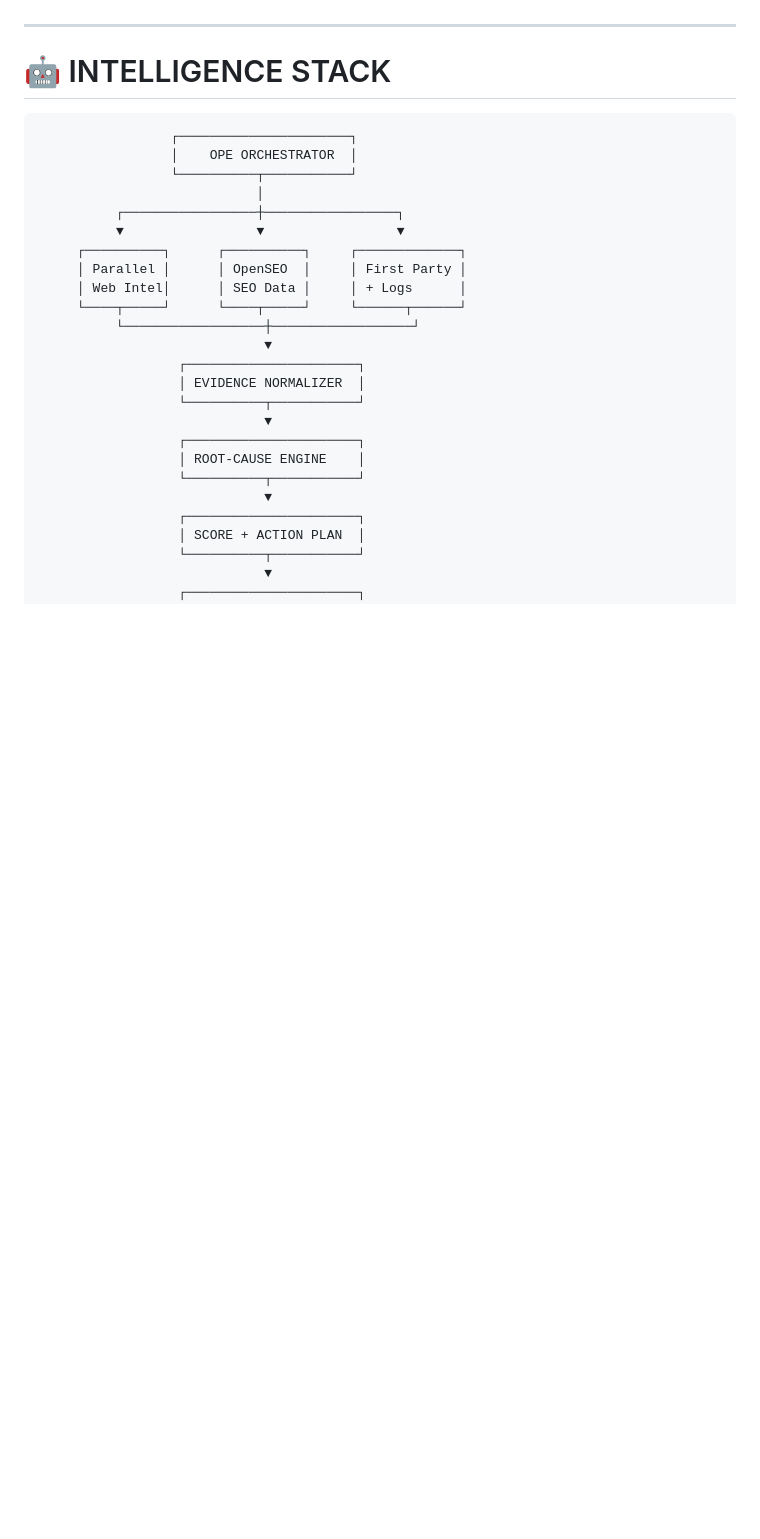
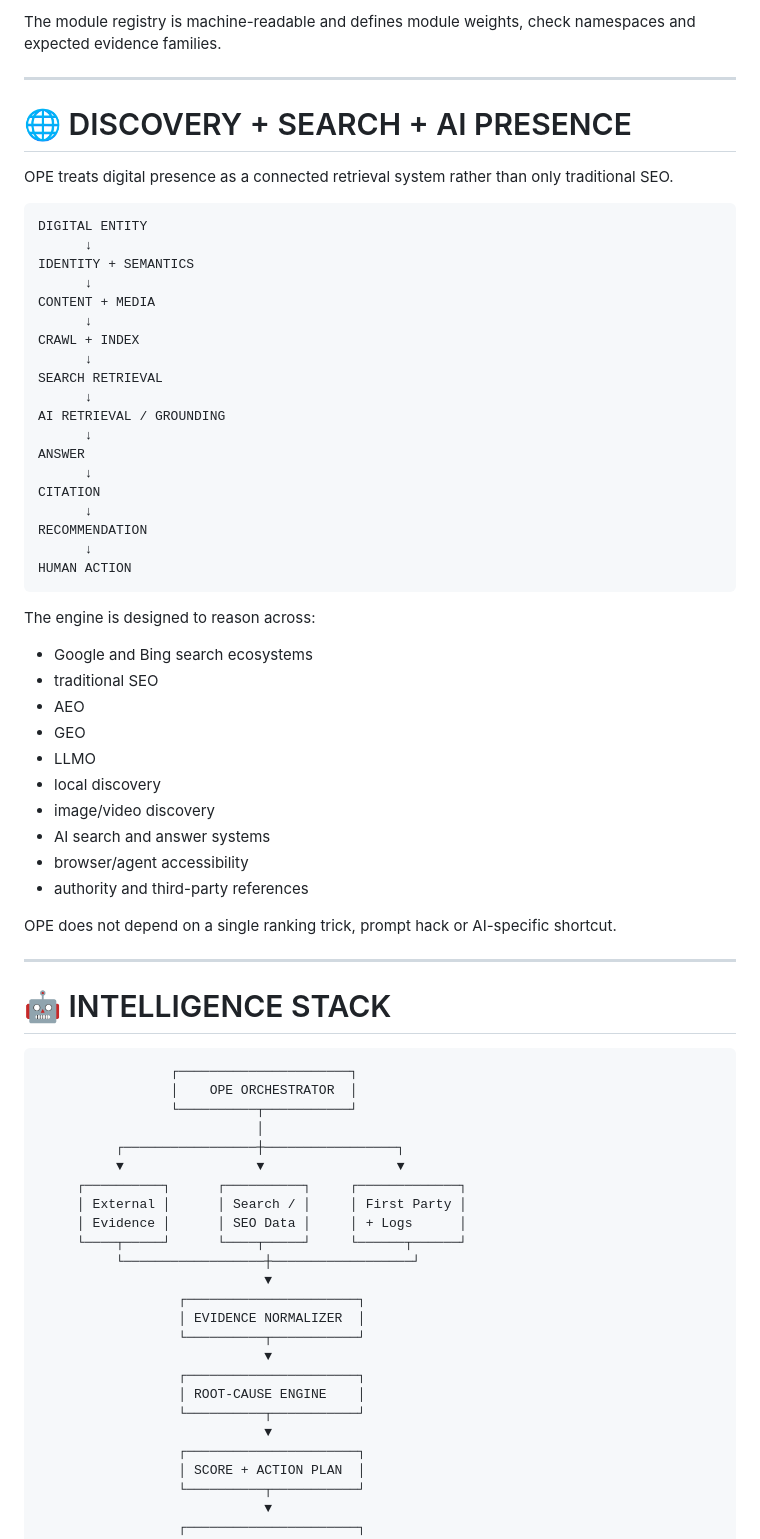
Before and after one commit to digitalhulk/OMNI-Presence-Engine, a Markdown page: README.md, the part around one of its changes. Drawn GitHub-style; blank space fills up the shorter version.

````diff
--- a/README.md
+++ b/README.md
@@ -215,3 +288,47 @@ Every material observation should retain source, timestamp, target, value, confi
+The module registry is machine-readable and defines module weights, check namespaces and expected evidence families.
+
+---
+
+# 🌐 DISCOVERY + SEARCH + AI PRESENCE
+
+OPE treats digital presence as a connected retrieval system rather than only traditional SEO.
+
+```text
+DIGITAL ENTITY
+      ↓
+IDENTITY + SEMANTICS
+      ↓
+CONTENT + MEDIA
+      ↓
+CRAWL + INDEX
+      ↓
+SEARCH RETRIEVAL
+      ↓
+AI RETRIEVAL / GROUNDING
+      ↓
+ANSWER
+      ↓
+CITATION
+      ↓
+RECOMMENDATION
+      ↓
+HUMAN ACTION
+```
+
+The engine is designed to reason across:
+
+- Google and Bing search ecosystems
+- traditional SEO
+- AEO
+- GEO
+- LLMO
+- local discovery
+- image/video discovery
+- AI search and answer systems
+- browser/agent accessibility
+- authority and third-party references
+
+OPE does not depend on a single ranking trick, prompt hack or AI-specific shortcut.
 
 ---
 
@@ -225,8 +342,8 @@ Every material observation should retain source, timestamp, target, value, confi
           ┌─────────────────┼─────────────────┐
           ▼                 ▼                 ▼
      ┌──────────┐      ┌──────────┐     ┌─────────────┐
-     │ Parallel │      │ OpenSEO  │     │ First Party │
-     │ Web Intel│      │ SEO Data │     │ + Logs      │
+     │ External │      │ Search / │     │ First Party │
+     │ Evidence │      │ SEO Data │     │ + Logs      │
      └────┬─────┘      └────┬─────┘     └──────┬──────┘
           └──────────────────┼──────────────────┘
                              ▼
````
Also changed, not shown: other parts of README.md (+232 -162 lines).
